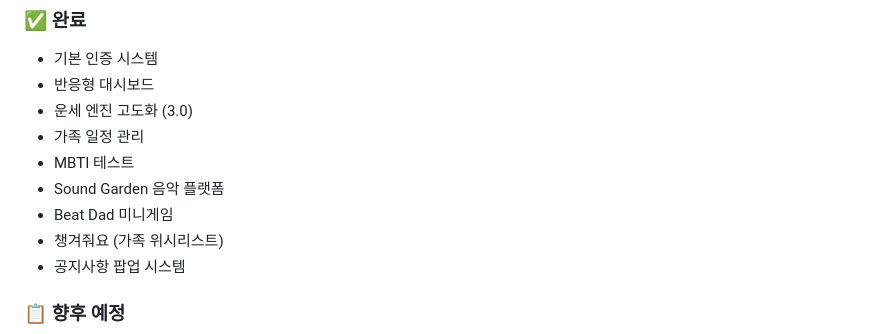
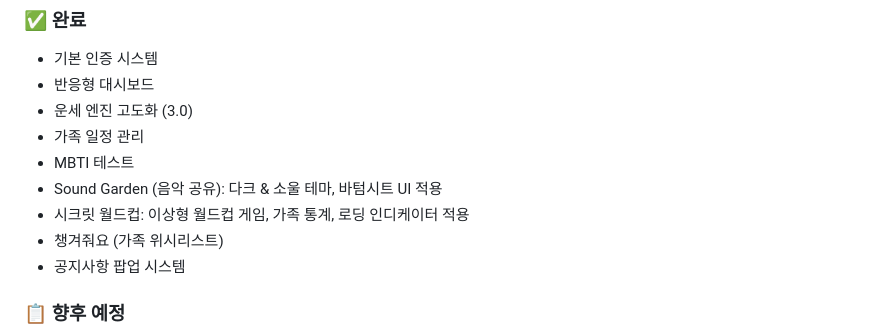
Before and after one commit to dejauvkukky/gravity-free-hub-kr, a Markdown page: CODEX.md, the part around the change. GitHub-like rendering.

Commit message:
docs: CODEX.md 업데이트 (안드로이드 배포 취소 및 기능 최신화)

```diff
--- a/CODEX.md
+++ b/CODEX.md
@@ -163,8 +163,8 @@ git push
 - 운세 엔진 고도화 (3.0)
 - 가족 일정 관리
 - MBTI 테스트
-- Sound Garden 음악 플랫폼
-- Beat Dad 미니게임
+- Sound Garden (음악 공유): 다크 & 소울 테마, 바텀시트 UI 적용
+- 시크릿 월드컵: 이상형 월드컵 게임, 가족 통계, 로딩 인디케이터 적용
 - 챙겨줘요 (가족 위시리스트)
 - 공지사항 팝업 시스템
 
```
